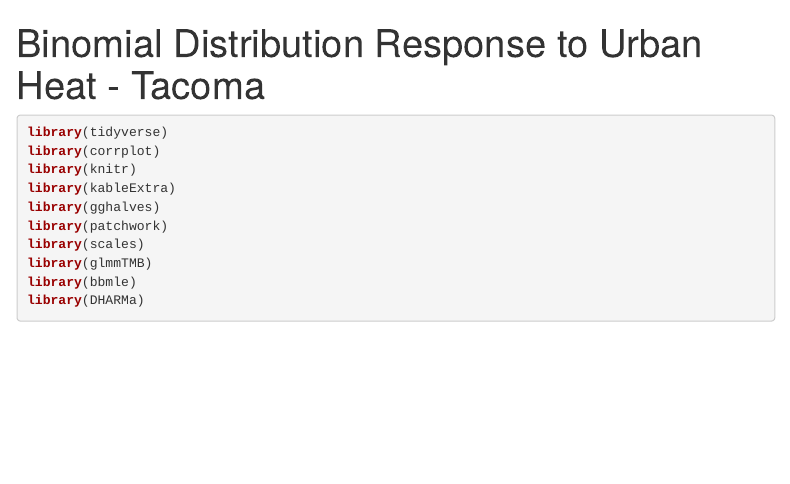
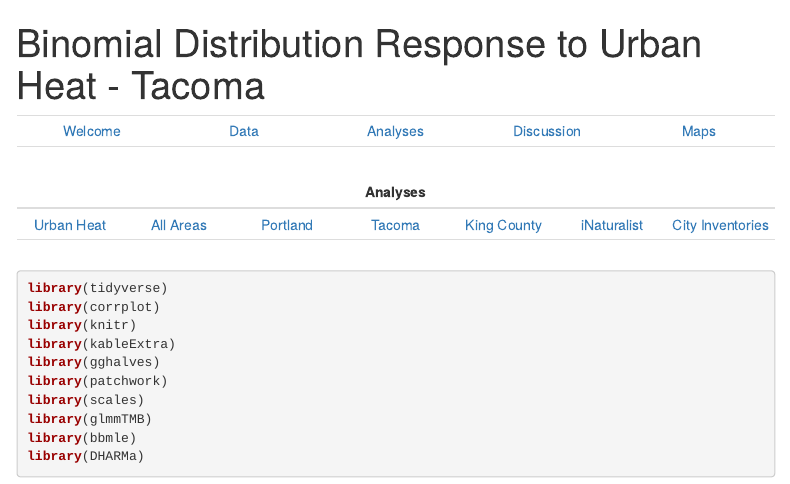
Before and after one commit to jmhulbert/redhot2, an R Markdown document (analyses/heat/tacoma/index.Rmd): the page in a window 1100 px wide, from its top. The pictures show the output file analyses/heat/tacoma/index.html that the author committed with the source, opened offline; menus at the side of the page are left out.

Commit message:
Testing URL breadcrumb/menu

````diff
--- a/analyses/heat/tacoma/index.Rmd
+++ b/analyses/heat/tacoma/index.Rmd
@@ -7,6 +7,18 @@ output:
       collapsed: true
     toc_depth: 3
 ---
+
+|            |            |            |            |            |
+|:----------:|:----------:|:----------:|:----------:|:----------:|
+|[Welcome](https://jmhulbert.github.io/redhot2)|[Data](https://jmhulbert.github.io/redhot2/data)|[Analyses](https://jmhulbert.github.io/redhot2/analyses)|[Discussion](https://jmhulbert.github.io/redhot2/discussion)|[Maps](https://jmhulbert.github.io/redhot2/maps)
+|             |           |            |            |            |
+
+|            |            |            | Analyses   |            |            |            |
+|:----------:|:----------:|:----------:|:----------:|:----------:|:----------:|:----------:|
+|[Urban Heat](https://jmhulbert.github.io/redhot2/analyses/heat/)|[All Areas](https://jmhulbert.github.io/redhot2/analyses/heat/all-areas)|[Portland](https://jmhulbert.github.io/redhot2/analyses/heat/portland)|[Tacoma](https://jmhulbert.github.io/redhot2/analyses/heat/tacoma)|[King County](https://jmhulbert.github.io/redhot2/analyses/heat/king-county)|[iNaturalist](https://jmhulbert.github.io/redhot2/analyses/inaturalist/)|[City Inventories]((https://jmhulbert.github.io/redhot2/analyses/city-trees/))|
+|             |           |            |            |            |            |            |
+
+
 
 ```{r setup, include=FALSE}
 knitr::opts_chunk$set(echo = TRUE)
````
Also changed, not shown: analyses/heat/tacoma/index.html, 1 other file.
